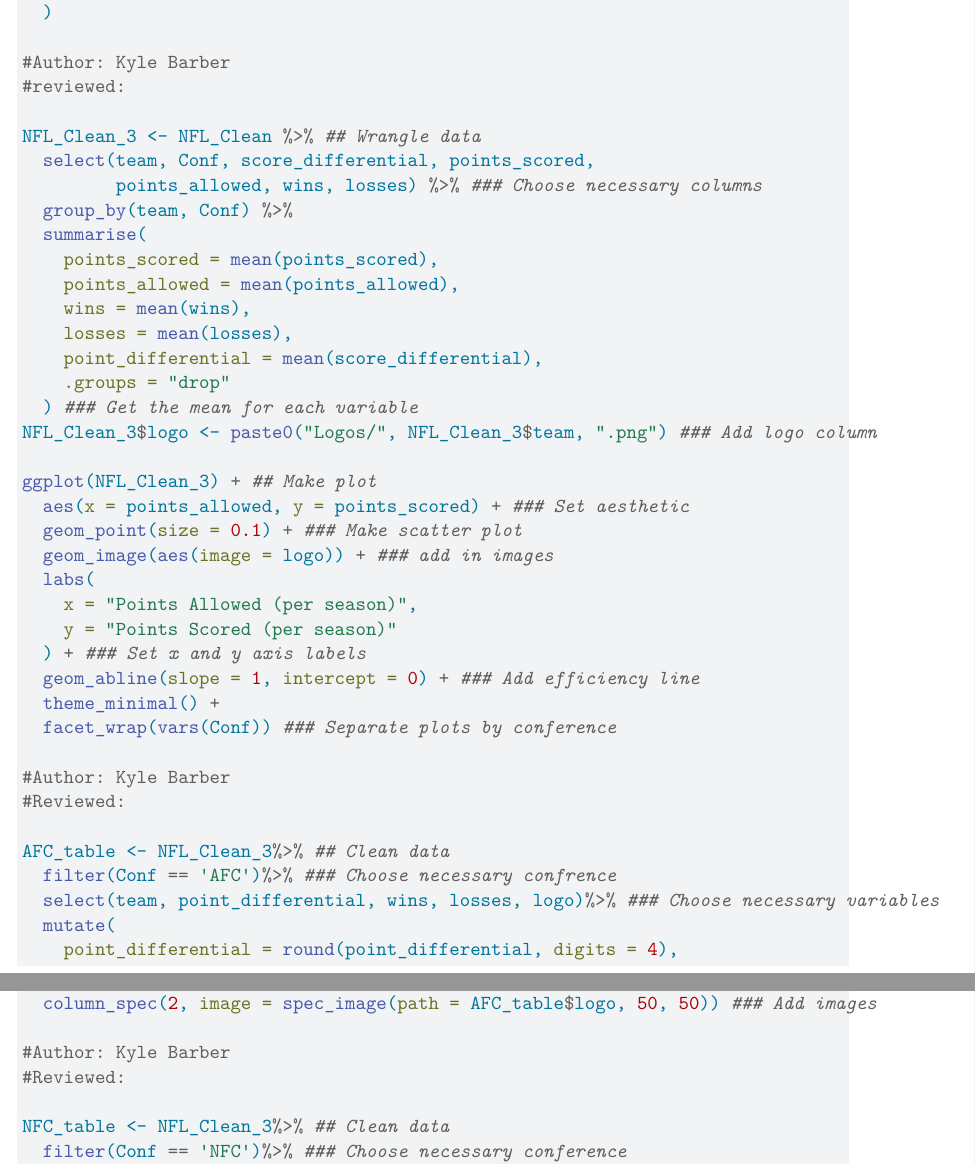
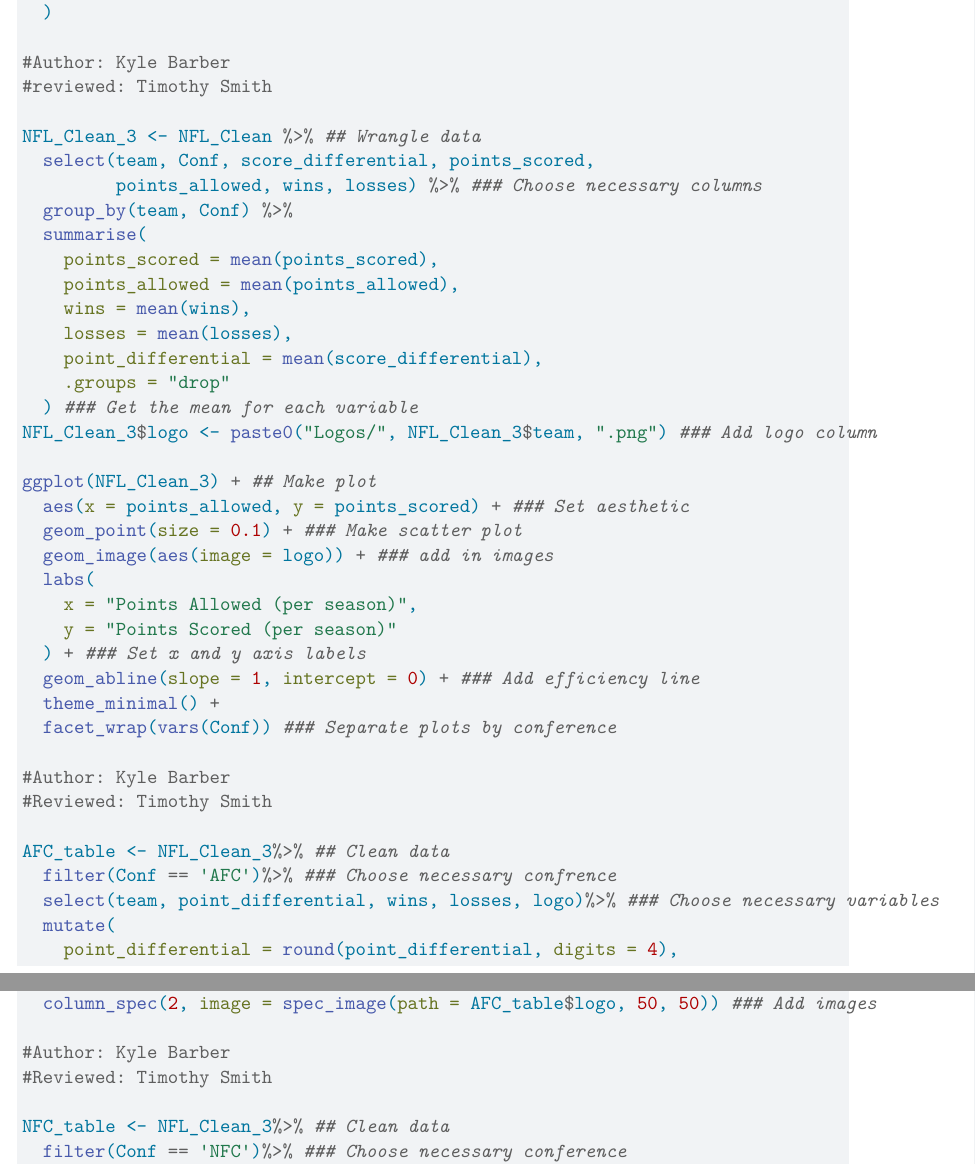
Before and after one commit to Stat184-Fall2025/Sec1_FP_KyleBarber_IsaacSwope_TimothySmith, a Quarto document (Final_Project_Team2.qmd): two parts of pages 11 and 12 of 13, joined at a grey line, cut so that both start at the same text. Rendered offline with R 4.5, knitr and Pandoc in place of Quarto, then LaTeX, with nearby package versions; some code elsewhere in the file could not run offline.

Commit message:
Final commit
Adds in Tim's name for reviewer of my code and finalizes the PDF.

```diff
--- a/Final_Project_Team2.qmd
+++ b/Final_Project_Team2.qmd
@@ -338,7 +338,7 @@ winsTable %>%
 #| fig-pos: "H"
 
 #Author: Kyle Barber
-#reviewed:
+#reviewed: Timothy Smith
 
 NFL_Clean_3 <- NFL_Clean %>% ## Wrangle data
   select(team, Conf, score_differential, points_scored,
@@ -377,7 +377,7 @@ ggplot(NFL_Clean_3) + ## Make plot
 #| tbl-pos: "H"
 
 #Author: Kyle Barber
-#Reviewed:
+#Reviewed: Timothy Smith
 
 AFC_table <- NFL_Clean_3%>% ## Clean data
   filter(Conf == 'AFC')%>% ### Choose necessary confrence
@@ -415,7 +415,7 @@ AFC_table %>% ## Make table
 #| tbl-pos: "H"
 
 #Author: Kyle Barber
-#Reviewed:
+#Reviewed: Timothy Smith
 
 NFC_table <- NFL_Clean_3%>% ## Clean data
   filter(Conf == 'NFC')%>% ### Choose necessary conference
```
